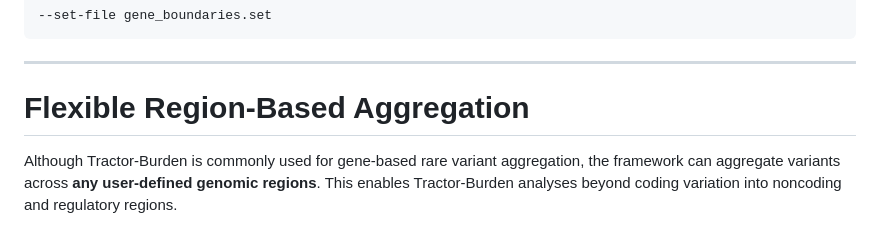
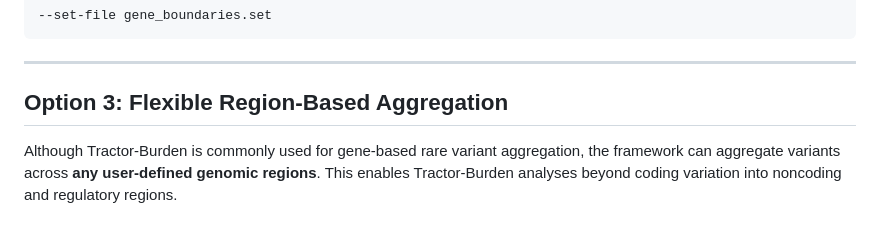
Before and after one commit to Atkinson-Lab/Tractor-Burden, a Markdown page: README.md, the part around the change. Rendered like a GitHub page.

```diff
--- a/README.md
+++ b/README.md
@@ -175,7 +175,7 @@ Run with:
 
 ---
 
-# Flexible Region-Based Aggregation
+## Option 3: Flexible Region-Based Aggregation
 
 Although Tractor-Burden is commonly used for gene-based rare variant aggregation, the framework can aggregate variants across **any user-defined genomic regions**. This enables Tractor-Burden analyses beyond coding variation into noncoding and regulatory regions.
 
```
